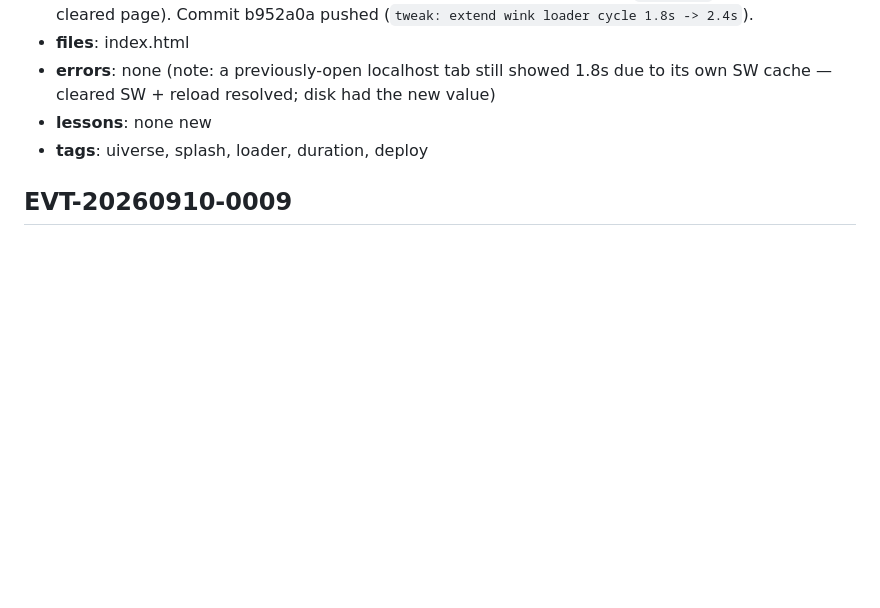
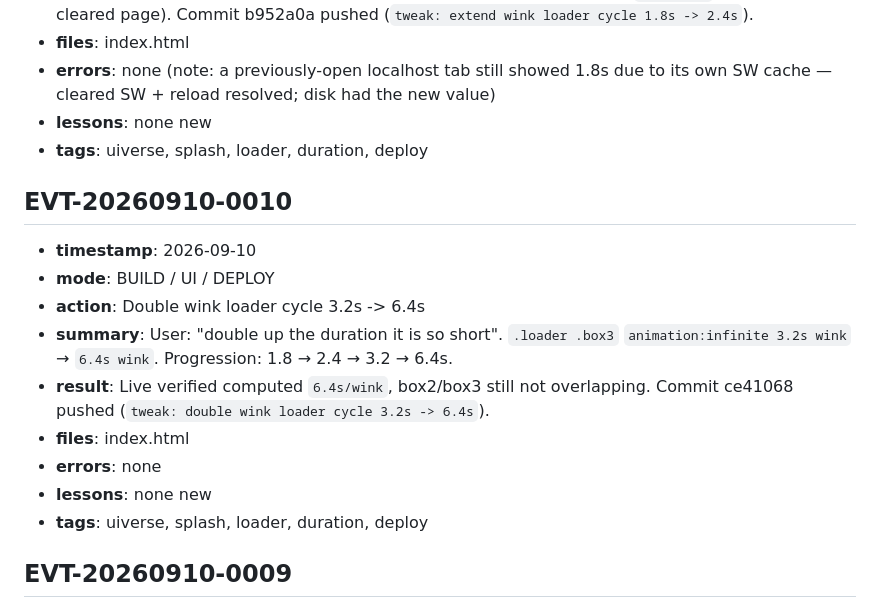
Before and after one commit to amworx/qr-menu, a Markdown page: memory/events.md, the part around the change. GitHub-like rendering; blank space fills up the shorter version.

Commit message:
docs: log EVT-20260910-0010 (wink cycle 3.2s -> 6.4s)

```diff
--- a/memory/events.md
+++ b/memory/events.md
@@ -677,6 +677,18 @@
 - **lessons**: none new
 - **tags**: uiverse, splash, loader, duration, deploy
 
+## EVT-20260910-0010
+
+- **timestamp**: 2026-09-10
+- **mode**: BUILD / UI / DEPLOY
+- **action**: Double wink loader cycle 3.2s -> 6.4s
+- **summary**: User: "double up the duration it is so short". `.loader .box3` `animation:infinite 3.2s wink` → `6.4s wink`. Progression: 1.8 → 2.4 → 3.2 → 6.4s.
+- **result**: Live verified computed `6.4s/wink`, box2/box3 still not overlapping. Commit ce41068 pushed (`tweak: double wink loader cycle 3.2s -> 6.4s`).
+- **files**: index.html
+- **errors**: none
+- **lessons**: none new
+- **tags**: uiverse, splash, loader, duration, deploy
+
 ## EVT-20260910-0009
 
 - **timestamp**: 2026-09-10
```
